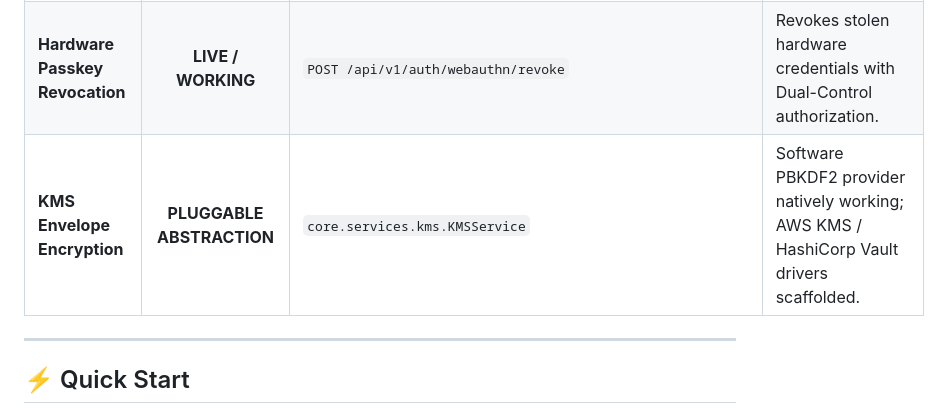
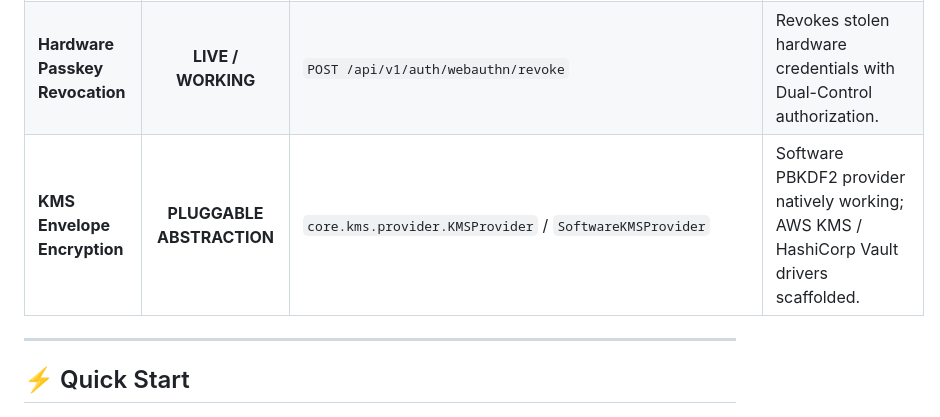
Before and after one commit to calsgnkadir/health-blockchain, a Markdown page: README.md, the part around the change. Drawn GitHub-style.

```diff
--- a/README.md
+++ b/README.md
@@ -30,7 +30,7 @@ To maintain 100% technical honesty during code reviews and security audits, the
 | **Network IP Allowlist** | **LIVE / WORKING** | `backend.middleware.ip_allowlist.resolve_secure_client_ip` | Direct socket peer host verification. Prevents `X-Forwarded-For` header spoofing. |
 | **Immutable Decrypt Access Log** | **LIVE / WORKING** | `backend.routers.records.decrypt_record` | Writes immutable `RECORD_DECRYPTED` log entry to LMDB and SQLite access logs. |
 | **Hardware Passkey Revocation** | **LIVE / WORKING** | `POST /api/v1/auth/webauthn/revoke` | Revokes stolen hardware credentials with Dual-Control authorization. |
-| **KMS Envelope Encryption** | **PLUGGABLE ABSTRACTION** | `core.services.kms.KMSService` | Software PBKDF2 provider natively working; AWS KMS / HashiCorp Vault drivers scaffolded. |
+| **KMS Envelope Encryption** | **PLUGGABLE ABSTRACTION** | `core.kms.provider.KMSProvider` / `SoftwareKMSProvider` | Software PBKDF2 provider natively working; AWS KMS / HashiCorp Vault drivers scaffolded. |
 
 ---
 
```
Also changed, not shown: docs/THREAT_MODEL.md (+2 -2 lines).
